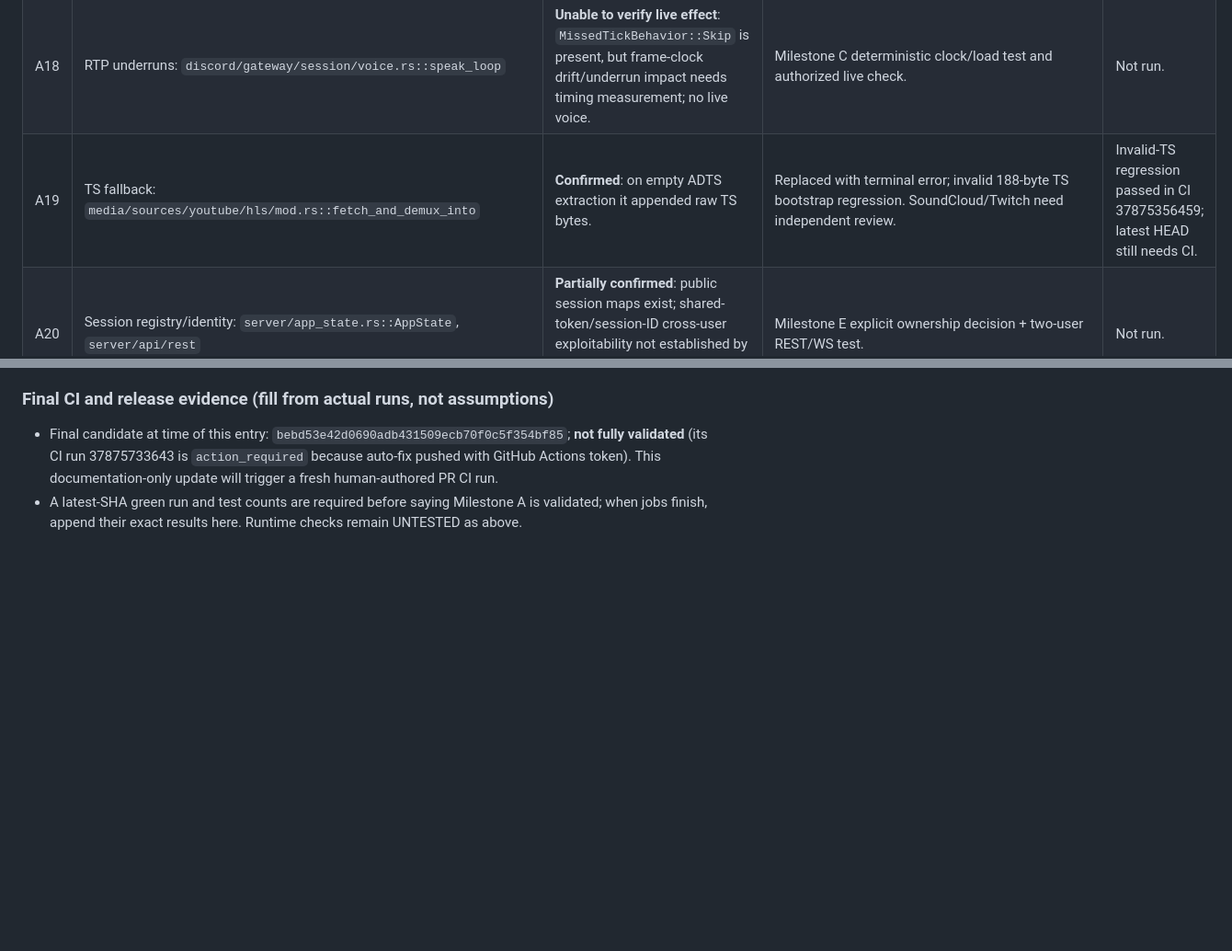
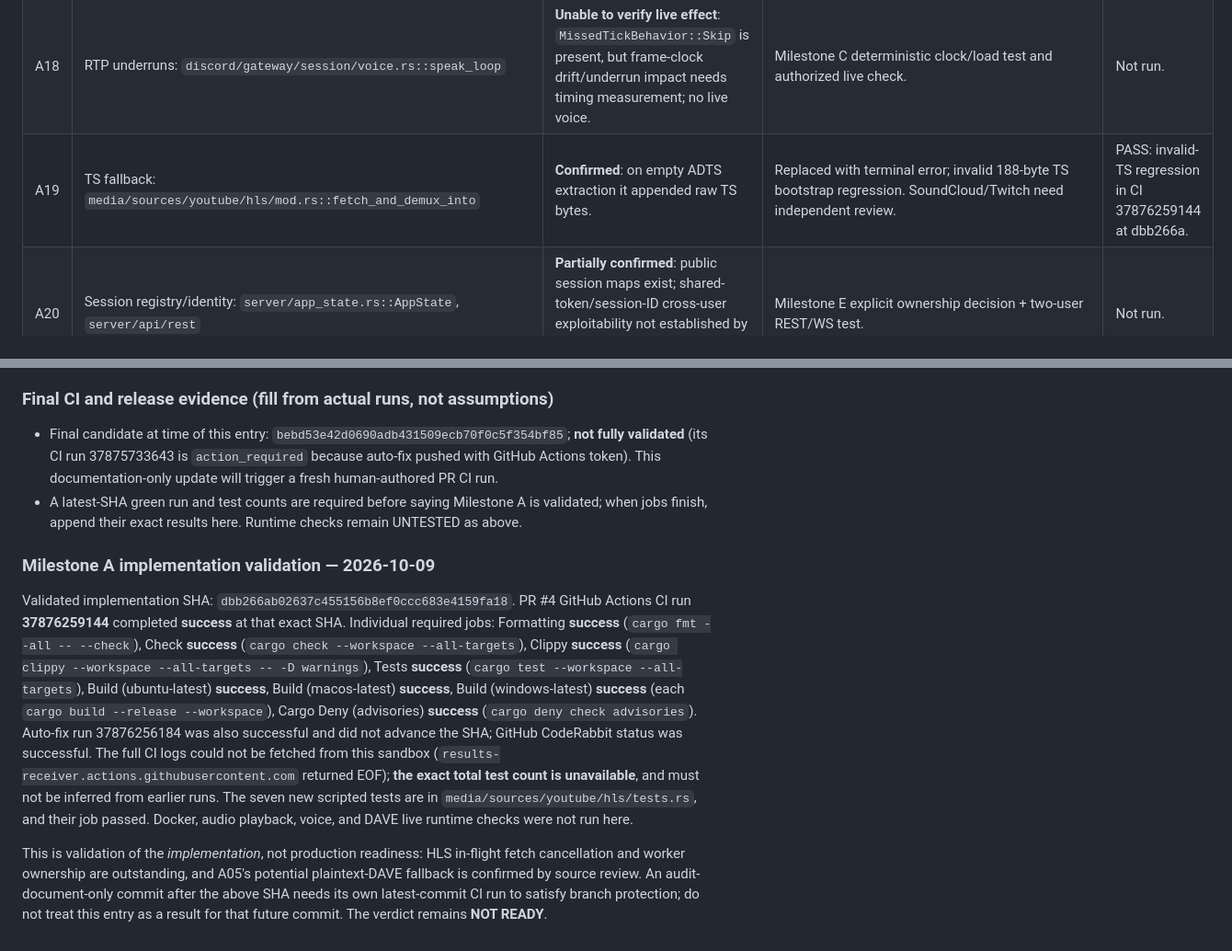
Before and after one commit to nikcodex/Kizunalink, a Markdown page: KIZUNALINK_PRODUCTION_AUDIT.md, 2 parts joined by grey strips. Shown at 92% size. GitHub-like rendering; blank space fills up the shorter version.

Commit message:
docs(audit): record verified green Milestone A CI run
Co-authored-by: arena-agent <297053741+arena-agent@users.noreply.github.com>

```diff
--- a/KIZUNALINK_PRODUCTION_AUDIT.md
+++ b/KIZUNALINK_PRODUCTION_AUDIT.md
@@ -973,7 +973,7 @@ to `kizunalink/kizuna-voice/` unless prefixed `server/` (meaning `kizuna-server/
 | A16 | Event queue visibility: `server/session.rs::send_message`, `discord/gateway/session/mod.rs` | **Partially confirmed**: bounded try_send and some warnings exist; overflow outcomes not consistently observable. | Milestone F counters and overflow tests. | Not run. |
 | A17 | SoundCloud terminal error: `media/sources/soundcloud/reader.rs::read,prefetch_loop` | **Partially confirmed**: error is stored and surfaced once, then consumed with `.take()`; repeated read can look like EOS. | Milestone B sticky failure + segment 2 error test. | Not run. |
 | A18 | RTP underruns: `discord/gateway/session/voice.rs::speak_loop` | **Unable to verify live effect**: `MissedTickBehavior::Skip` is present, but frame-clock drift/underrun impact needs timing measurement; no live voice. | Milestone C deterministic clock/load test and authorized live check. | Not run. |
-| A19 | TS fallback: `media/sources/youtube/hls/mod.rs::fetch_and_demux_into` | **Confirmed**: on empty ADTS extraction it appended raw TS bytes. | Replaced with terminal error; invalid 188-byte TS bootstrap regression. SoundCloud/Twitch need independent review. | Invalid-TS regression passed in CI 37875356459; latest HEAD still needs CI. |
+| A19 | TS fallback: `media/sources/youtube/hls/mod.rs::fetch_and_demux_into` | **Confirmed**: on empty ADTS extraction it appended raw TS bytes. | Replaced with terminal error; invalid 188-byte TS bootstrap regression. SoundCloud/Twitch need independent review. | PASS: invalid-TS regression in CI 37876259144 at dbb266a. |
 | A20 | Session registry/identity: `server/app_state.rs::AppState`, `server/api/rest` | **Partially confirmed**: public session maps exist; shared-token/session-ID cross-user exploitability not established by an authorization integration test. | Milestone E explicit ownership decision + two-user REST/WS test. | Not run. |
 | A21 | Lifecycle metrics: `server/monitoring`, `server/health.rs` | **Partially confirmed**: existing Prometheus/stat counters exist; no verified coverage of all requested worker/voice/retry/shutdown metrics. | Milestone F bounded-cardinality metric tests. | Not run. |
 | A22 | Container policy: `Dockerfile`, `docker-compose.yml` | **Partially confirmed**: non-root/read-only/cap-drop exist; no healthcheck, PID/memory limits or explicit grace period. | Milestone F health/limits after readiness works; Docker test. | Docker unavailable locally; not run. |
@@ -1016,3 +1016,29 @@ security-sensitive DAVE behavior are reviewed.
 
 - Final candidate at time of this entry: `bebd53e42d0690adb431509ecb70f0c5f354bf85`; **not fully validated** (its CI run 37875733643 is `action_required` because auto-fix pushed with GitHub Actions token). This documentation-only update will trigger a fresh human-authored PR CI run.
 - A latest-SHA green run and test counts are required before saying Milestone A is validated; when jobs finish, append their exact results here. Runtime checks remain UNTESTED as above.
+
+### Milestone A implementation validation — 2026-10-09
+
+Validated implementation SHA: `dbb266ab02637c455156b8ef0ccc683e4159fa18`.
+PR #4 GitHub Actions CI run **37876259144** completed **success** at that
+exact SHA. Individual required jobs: Formatting **success** (`cargo fmt
+--all -- --check`), Check **success** (`cargo check --workspace
+--all-targets`), Clippy **success** (`cargo clippy --workspace --all-targets
+-- -D warnings`), Tests **success** (`cargo test --workspace --all-targets`),
+Build (ubuntu-latest) **success**, Build (macos-latest) **success**, Build
+(windows-latest) **success** (each `cargo build --release --workspace`),
+Cargo Deny (advisories) **success** (`cargo deny check advisories`).
+Auto-fix run 37876256184 was also successful and did not advance the SHA;
+GitHub CodeRabbit status was successful. The full CI logs could not be fetched
+from this sandbox (`results-receiver.actions.githubusercontent.com` returned
+EOF); **the exact total test count is unavailable**, and must not be inferred
+from earlier runs. The seven new scripted tests are in
+`media/sources/youtube/hls/tests.rs`, and their job passed. Docker, audio
+playback, voice, and DAVE live runtime checks were not run here.
+
+This is validation of the *implementation*, not production readiness:
+HLS in-flight fetch cancellation and worker ownership are outstanding, and
+A05's potential plaintext-DAVE fallback is confirmed by source review.
+An audit-document-only commit after the above SHA needs its own latest-commit
+CI run to satisfy branch protection; do not treat this entry as a result for
+that future commit. The verdict remains **NOT READY**.
```
Also changed, not shown: other parts of KIZUNALINK_PRODUCTION_AUDIT.md (+3 -3 lines).
